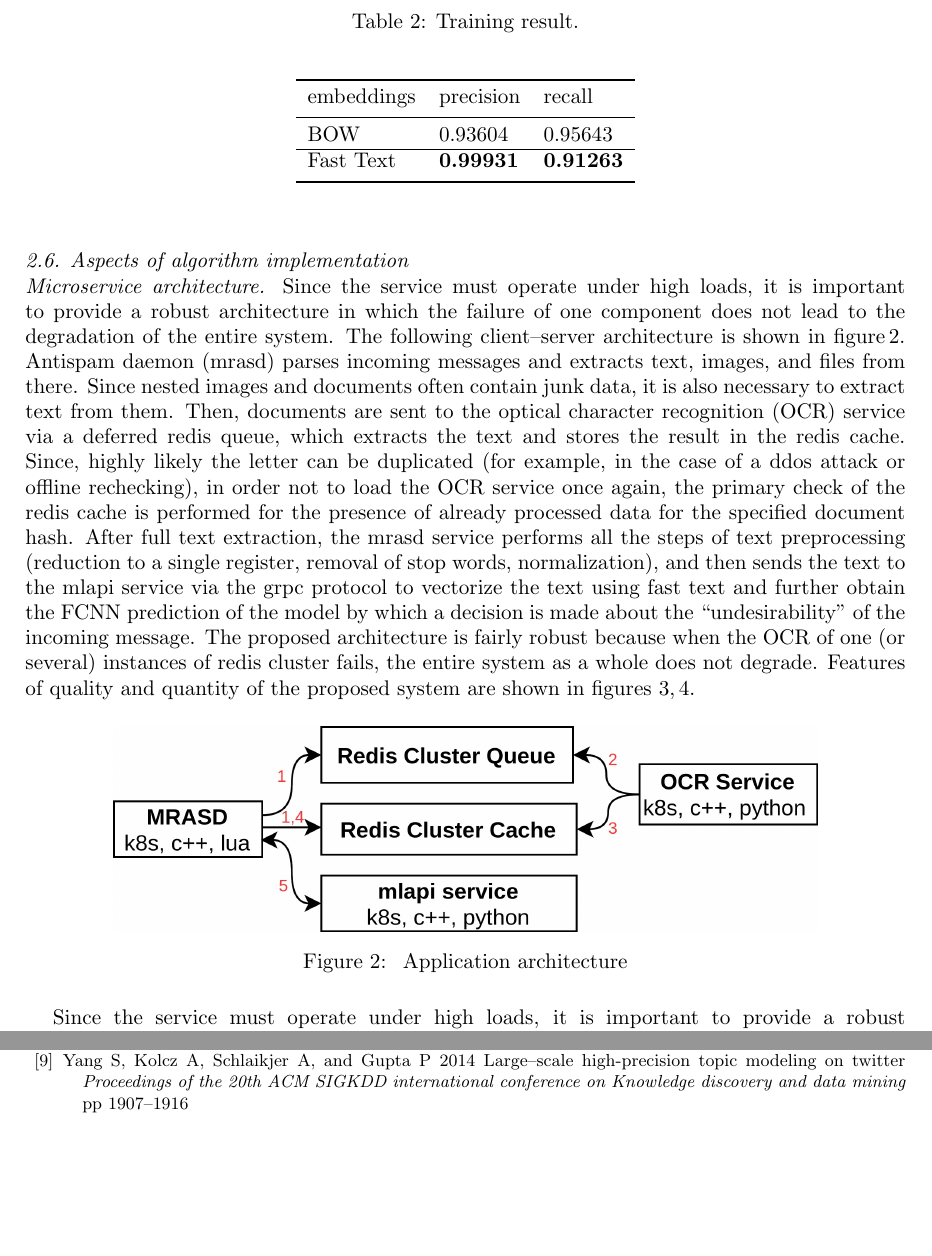
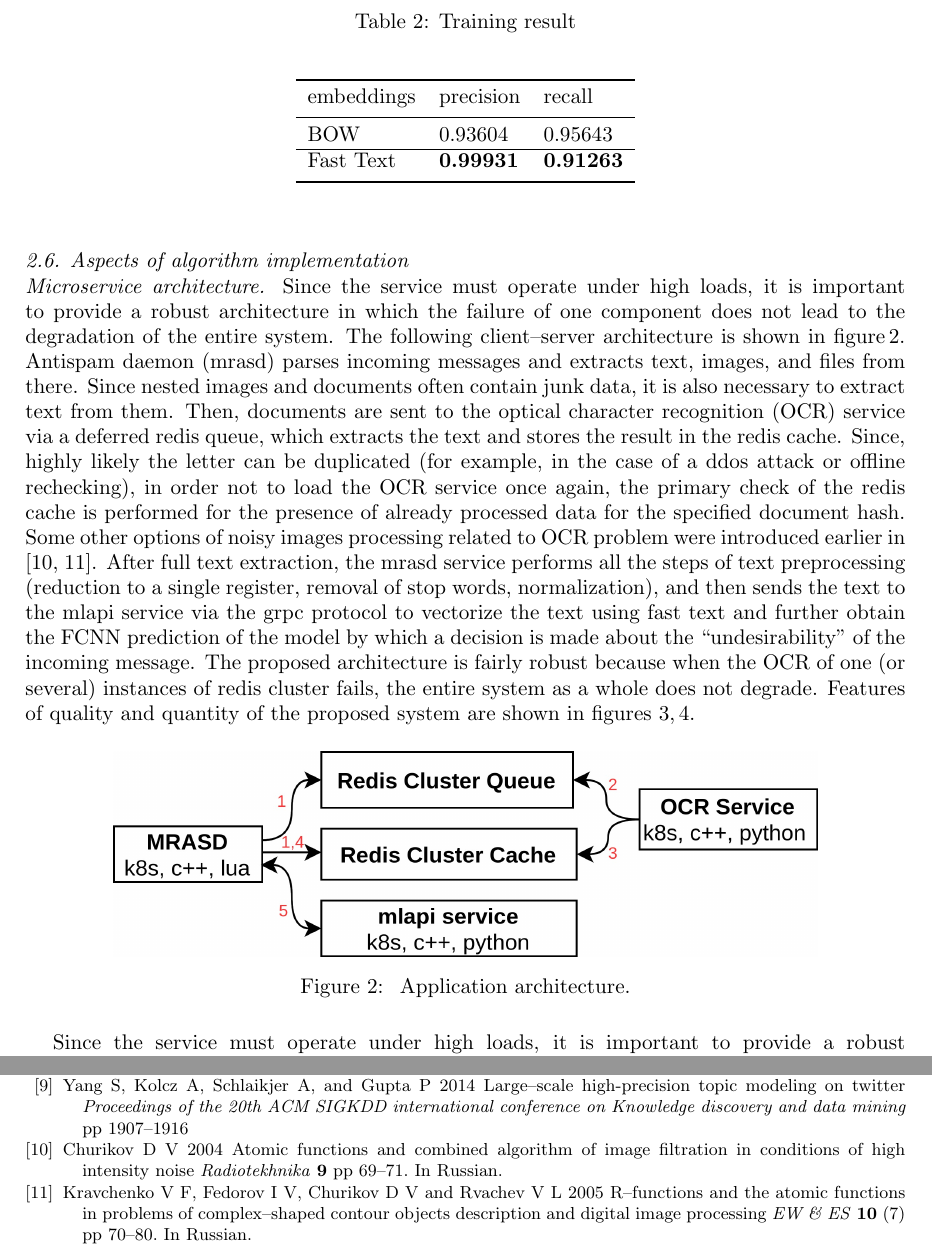
Before and after one commit to TimRazumov/master-diplom, a LaTeX document (tex/paper/OMFI2021_Razumov_paper.tex): two parts of pages 5 and 7 of 7, joined at a grey line, cut so that both start at the same text, the shorter picture padded with empty space. Compiled offline with pdfLaTeX.

Commit message:
Minor changes
Text around refs [10], [11] was updated.

```diff
--- a/tex/paper/OMFI2021_Razumov_paper.tex
+++ b/tex/paper/OMFI2021_Razumov_paper.tex
@@ -170,7 +170,7 @@ The results for BOW and Fast Text embeddings FCNN model are also introduced in t
 
 \begin{table}[h!]
 	\centering
-	\caption{\label{tbl:02}Training result.}
+	\caption{\label{tbl:02}Training result}
 	\begin{center}
 		\begin{tabular}{lll}
 			\br
@@ -190,13 +190,14 @@ The results for BOW and Fast Text embeddings FCNN model are also introduced in t
 
 Since the service must operate under high loads, it is important to provide a robust architecture in which the failure of one component does not lead to the degradation of the entire system. The following client--server architecture is shown in figure\,\ref{fig:01}. Antispam daemon (mrasd) parses incoming messages and extracts text, images, and files from there. Since nested images and documents often contain junk data, it is also necessary to extract text from them. Then, documents are sent to the optical character recognition (OCR) service via a deferred redis queue, which extracts the text and stores the result in the redis cache.
 Since, highly likely the letter can be duplicated (for example, in the case of a ddos attack or offline rechecking), in order not to load the OCR service once again, the primary check of the redis cache is performed for the presence of already processed data for the specified document hash.
+Some other options of noisy images processing related to OCR problem were introduced earlier in \cite{Churikov2004,Kravchenko2005}.
 After full text extraction, the mrasd service performs all the steps of text preprocessing (reduction to a single register, removal of stop words, normalization), and then sends the text to the mlapi service via the grpc protocol to vectorize the text using fast text and further obtain the FCNN prediction of the model by which a decision is made about the ``undesirability'' of the incoming message.
 The proposed architecture is fairly robust because when the OCR of one (or several) instances of redis cluster fails, the entire system as a whole does not degrade. Features of quality and quantity of the proposed system are shown in figures~\ref{fig:02},\,\ref{fig:03}.
 
 \begin{figure}[h!]
 	\center
 	\includegraphics[width=0.8\textwidth]{images/deploy.jpg}
-	\caption{\label{fig:01} Application architecture}
+	\caption{\label{fig:01} Application architecture.}
 \end{figure}
 
 %%<<<<<<< HEAD
@@ -313,6 +314,15 @@ Yang S, Kolcz A, Schlaikjer A, and Gupta P
 2014 {Large--scale high-precision topic modeling on twitter}
 \emph{Proceedings of the 20th ACM SIGKDD international conference on Knowledge discovery and data mining} pp 1907--1916
 
+\bibitem{Churikov2004} Churikov D V 2004
+{Atomic functions and combined algorithm of image filtration in conditions of high intensity noise}
+\emph{Radiotekhnika} \textbf{9} pp 69--71. In Russian.
+
+\bibitem{Kravchenko2005}
+Kravchenko V F, Fedorov I V, Churikov D V and Rvachev V L 2005
+{R--functions and the atomic functions in problems of complex--shaped contour objects description and digital image processing}
+\emph{EW \& ES} \textbf{10} (7) pp 70--80. In Russian.
+
 \end{thebibliography}
 
 
```
Also changed, not shown: tex/paper/OMFI2021_Razumov_paper.tex (18 more changed lines), 1 other file.
